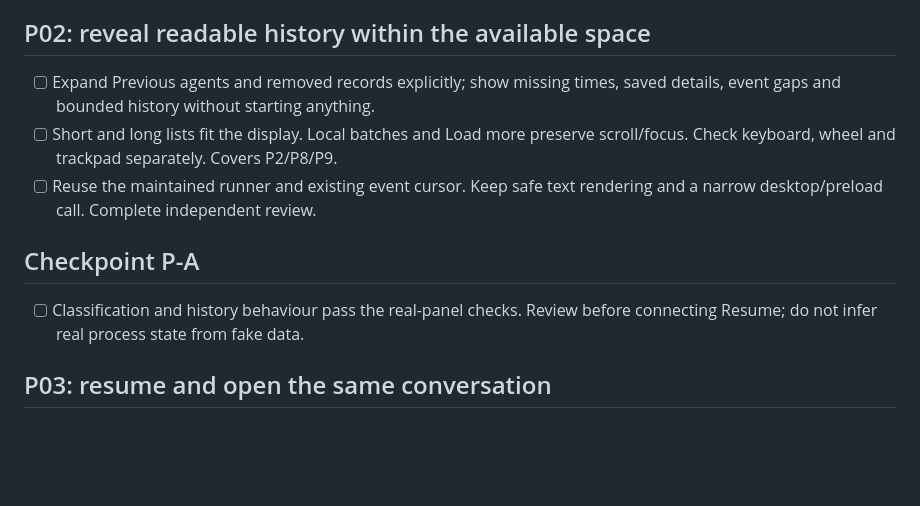
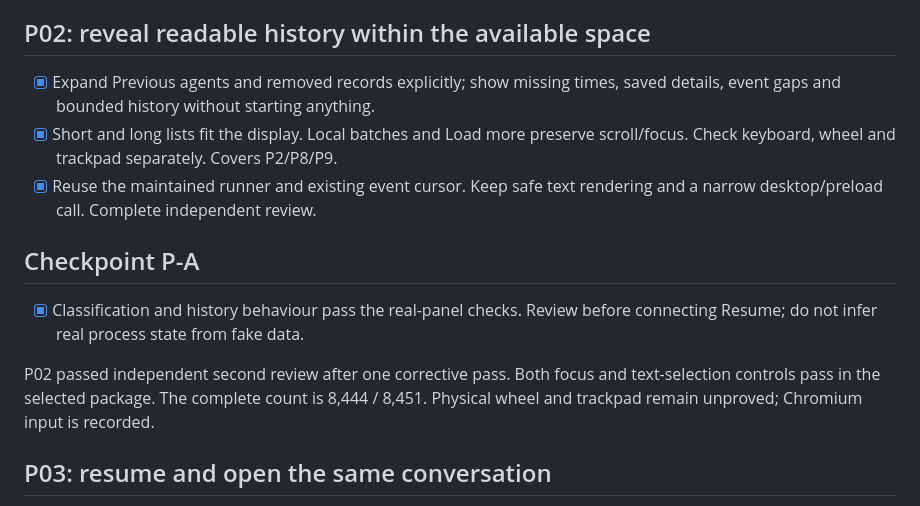
Before and after one commit to isaacasamoah/voyagershellapp, a Markdown page: tasks/todo.md, the part around the change. GitHub-like rendering; blank space fills up the shorter version.

Commit message:
Record accepted bounded history increment

```diff
--- a/tasks/todo.md
+++ b/tasks/todo.md
@@ -21,17 +21,21 @@ and the matching packaged journey pass. Reviewed budget: 8,222 / 8,258.
 
 ## P02: reveal readable history within the available space
 
-- [ ] Expand Previous agents and removed records explicitly; show missing times,
+- [x] Expand Previous agents and removed records explicitly; show missing times,
   saved details, event gaps and bounded history without starting anything.
-- [ ] Short and long lists fit the display. Local batches and Load more preserve
+- [x] Short and long lists fit the display. Local batches and Load more preserve
   scroll/focus. Check keyboard, wheel and trackpad separately. Covers P2/P8/P9.
-- [ ] Reuse the maintained runner and existing event cursor. Keep safe text
+- [x] Reuse the maintained runner and existing event cursor. Keep safe text
   rendering and a narrow desktop/preload call. Complete independent review.
 
 ## Checkpoint P-A
 
-- [ ] Classification and history behaviour pass the real-panel checks. Review
+- [x] Classification and history behaviour pass the real-panel checks. Review
   before connecting Resume; do not infer real process state from fake data.
+
+P02 passed independent second review after one corrective pass. Both focus and
+text-selection controls pass in the selected package. The complete count is
+8,444 / 8,451. Physical wheel and trackpad remain unproved; Chromium input is recorded.
 
 ## P03: resume and open the same conversation
 
```
